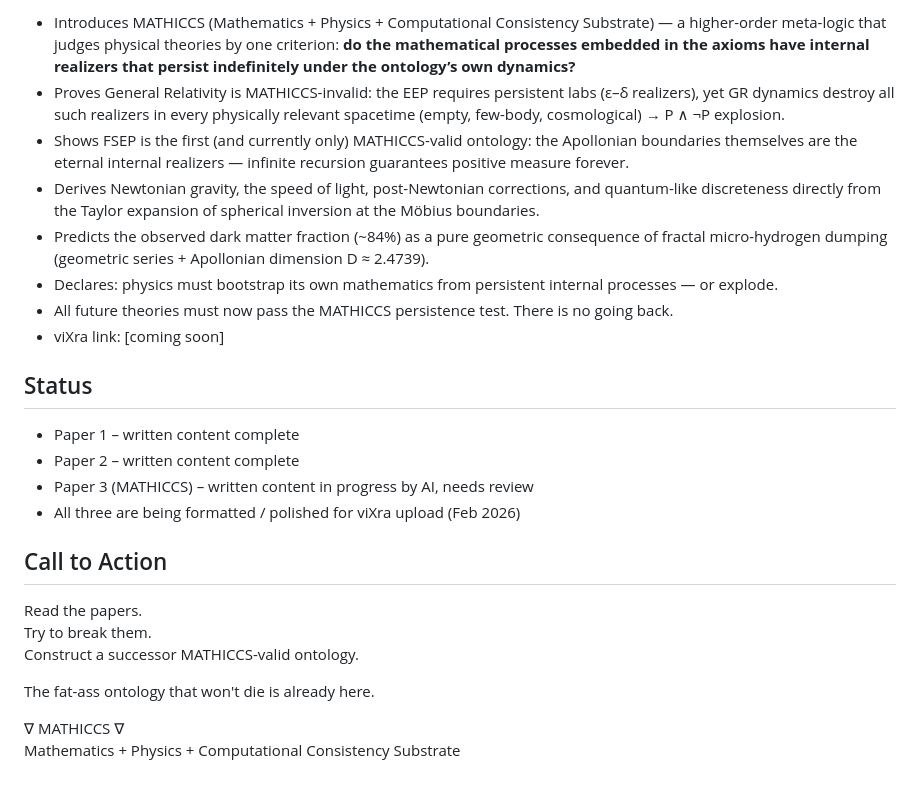
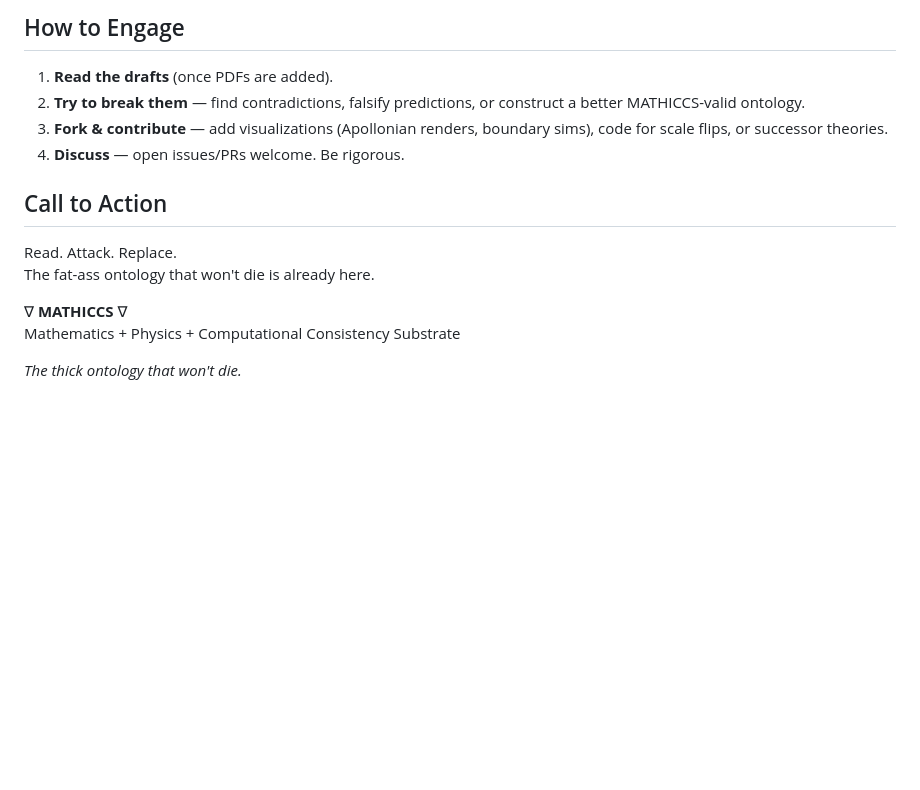
Before and after one commit to yasteven/math, a Markdown page: README.md, the part around one of its changes. GitHub-like rendering; blank space fills up the shorter version.

```diff
--- a/README.md
+++ b/README.md
@@ -37,27 +55,15 @@ The papers live in the root of this repo once their written content is finalized
 
-- Introduces MATHICCS (Mathematics + Physics + Computational Consistency Substrate) — a higher-order meta-logic that judges physical theories by one criterion: **do the mathematical processes embedded in the axioms have internal realizers that persist indefinitely under the ontology’s own dynamics?**
-- Proves General Relativity is MATHICCS-invalid: the EEP requires persistent labs (ε–δ realizers), yet GR dynamics destroy all such realizers in every physically relevant spacetime (empty, few-body, cosmological) → P ∧ ¬P explosion.
-- Shows FSEP is the first (and currently only) MATHICCS-valid ontology: the Apollonian boundaries themselves are the eternal internal realizers — infinite recursion guarantees positive measure forever.
-- Derives Newtonian gravity, the speed of light, post-Newtonian corrections, and quantum-like discreteness directly from the Taylor expansion of spherical inversion at the Möbius boundaries.
-- Predicts the observed dark matter fraction (~84%) as a pure geometric consequence of fractal micro-hydrogen dumping (geometric series + Apollonian dimension D ≈ 2.4739).
-- Declares: physics must bootstrap its own mathematics from persistent internal processes — or explode.
-- All future theories must now pass the MATHICCS persistence test. There is no going back.
-- viXra link: [coming soon]
-
-## Status
-
-- Paper 1 – written content complete
-- Paper 2 – written content complete
-- Paper 3 (MATHICCS) – written content in progress by AI, needs review
-- All three are being formatted / polished for viXra upload (Feb 2026)
+## How to Engage
+1. **Read the drafts** (once PDFs are added).
+2. **Try to break them** — find contradictions, falsify predictions, or construct a better MATHICCS-valid ontology.
+3. **Fork & contribute** — add visualizations (Apollonian renders, boundary sims), code for scale flips, or successor theories.
+4. **Discuss** — open issues/PRs welcome. Be rigorous.
 
 ## Call to Action
-
-Read the papers.
-Try to break them.
-Construct a successor MATHICCS-valid ontology.
-
+Read. Attack. Replace.
 The fat-ass ontology that won't die is already here.
 
-∇ MATHICCS ∇
+∇ **MATHICCS** ∇
 Mathematics + Physics + Computational Consistency Substrate
+
+*The thick ontology that won't die.*
```
Also changed, not shown: other parts of README.md (+42 -24 lines).
